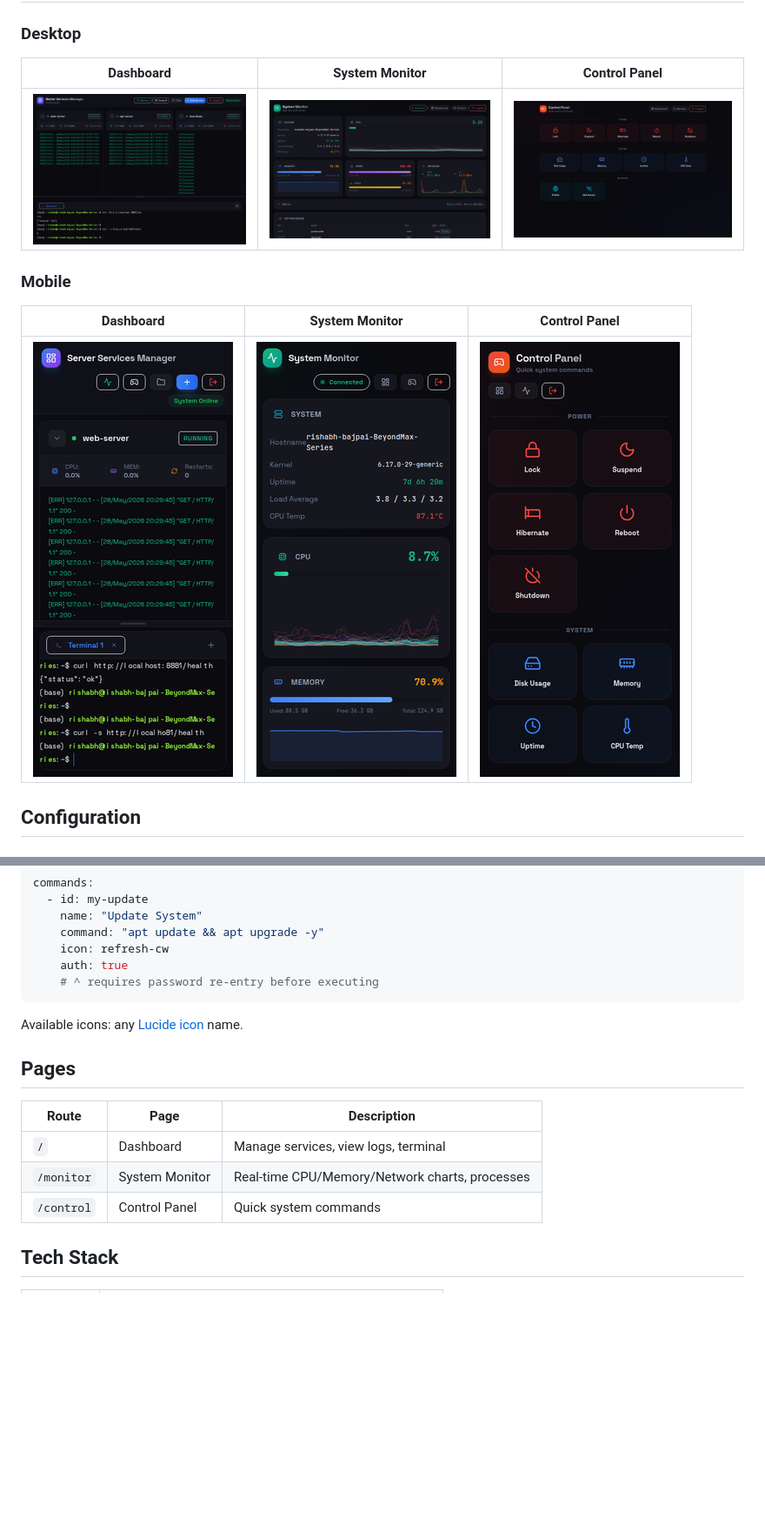
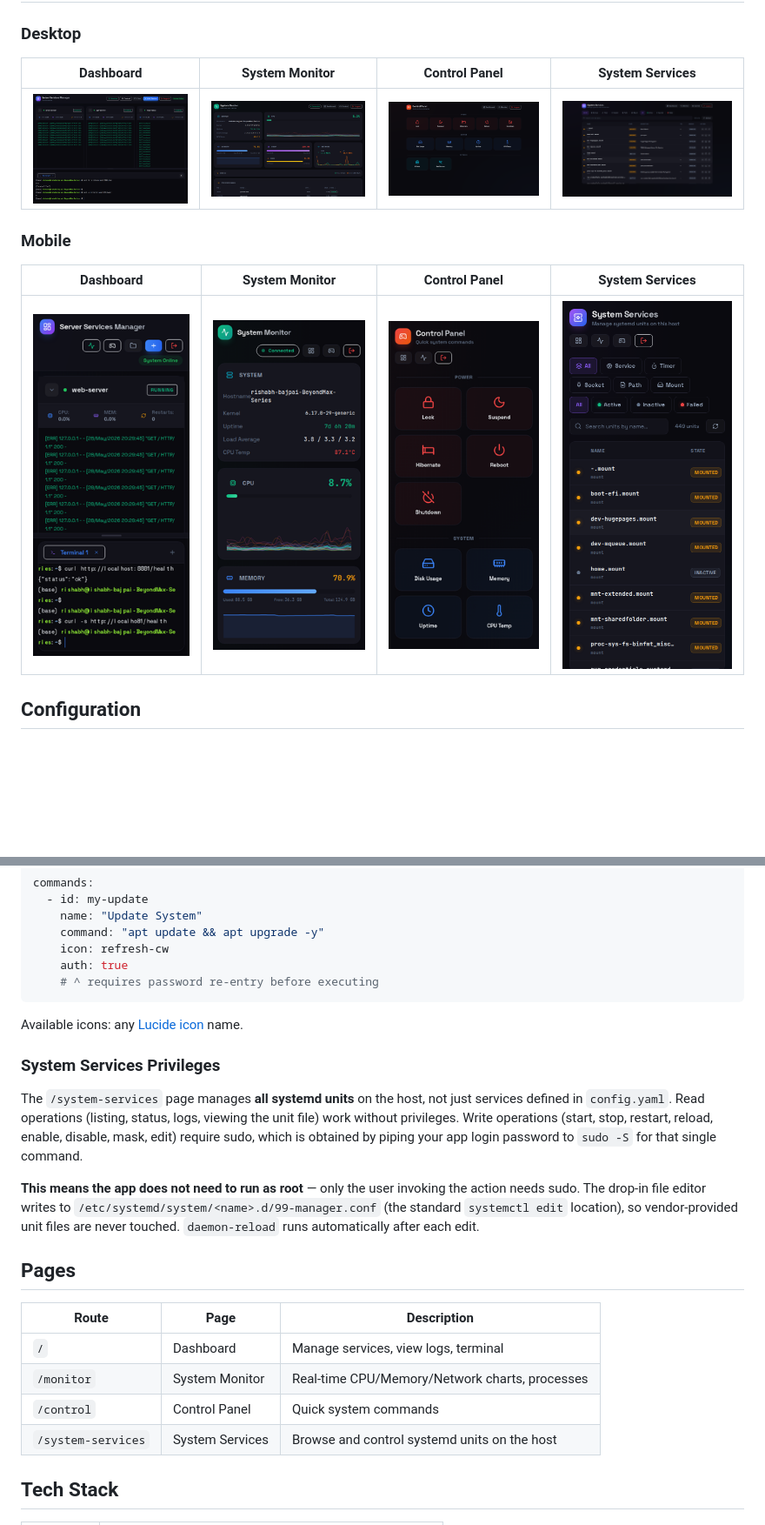
Before and after one commit to Rishabh-Bajpai/server-services-manager, a Markdown page: README.md, 2 parts joined by grey strips. Shown: that part at 87% size. GitHub-like rendering; pictures changed too: resources/system-services-desktop.png (added), resources/system-services-mobile.png (added); blank space fills up the shorter version.

```diff
--- a/README.md
+++ b/README.md
@@ -52,15 +53,15 @@ journalctl --user -u server-services-manager -f
 
 ### Desktop
 
-| Dashboard | System Monitor | Control Panel |
-|-----------|---------------|---------------|
-| ![Desktop](resources/dashboard-desktop.png) | ![Monitor](resources/monitor-desktop.png) | ![Control](resources/control-desktop.png) |
+| Dashboard | System Monitor | Control Panel | System Services |
+|-----------|---------------|---------------|-----------------|
+| ![Desktop](resources/dashboard-desktop.png) | ![Monitor](resources/monitor-desktop.png) | ![Control](resources/control-desktop.png) | ![System](resources/system-services-desktop.png) |
 
 ### Mobile
 
-| Dashboard | System Monitor | Control Panel |
-|-----------|---------------|---------------|
-| ![Dashboard Mobile](resources/dashboard-mobile.png) | ![Monitor Mobile](resources/monitor-mobile.png) | ![Control Mobile](resources/control-mobile.png) |
+| Dashboard | System Monitor | Control Panel | System Services |
+|-----------|---------------|---------------|-----------------|
+| ![Dashboard Mobile](resources/dashboard-mobile.png) | ![Monitor Mobile](resources/monitor-mobile.png) | ![Control Mobile](resources/control-mobile.png) | ![System Mobile](resources/system-services-mobile.png) |
 
 ## Configuration
 
@@ -108,6 +109,12 @@ commands:
 
 Available icons: any [Lucide icon](https://lucide.dev/icons) name.
 
+### System Services Privileges
+
+The `/system-services` page manages **all systemd units** on the host, not just services defined in `config.yaml`. Read operations (listing, status, logs, viewing the unit file) work without privileges. Write operations (start, stop, restart, reload, enable, disable, mask, edit) require sudo, which is obtained by piping your app login password to `sudo -S` for that single command.
+
+**This means the app does not need to run as root** — only the user invoking the action needs sudo. The drop-in file editor writes to `/etc/systemd/system/<name>.d/99-manager.conf` (the standard `systemctl edit` location), so vendor-provided unit files are never touched. `daemon-reload` runs automatically after each edit.
+
 ## Pages
 
 | Route | Page | Description |
@@ -115,6 +122,7 @@ Available icons: any [Lucide icon](https://lucide.dev/icons) name.
 | `/` | Dashboard | Manage services, view logs, terminal |
 | `/monitor` | System Monitor | Real-time CPU/Memory/Network charts, processes |
 | `/control` | Control Panel | Quick system commands |
+| `/system-services` | System Services | Browse and control systemd units on the host |
 
 ## Tech Stack
 
```
Also changed, not shown: other parts of README.md (+2 -1 lines), AGENTS.md (+28 -4 lines), 5 other files.
